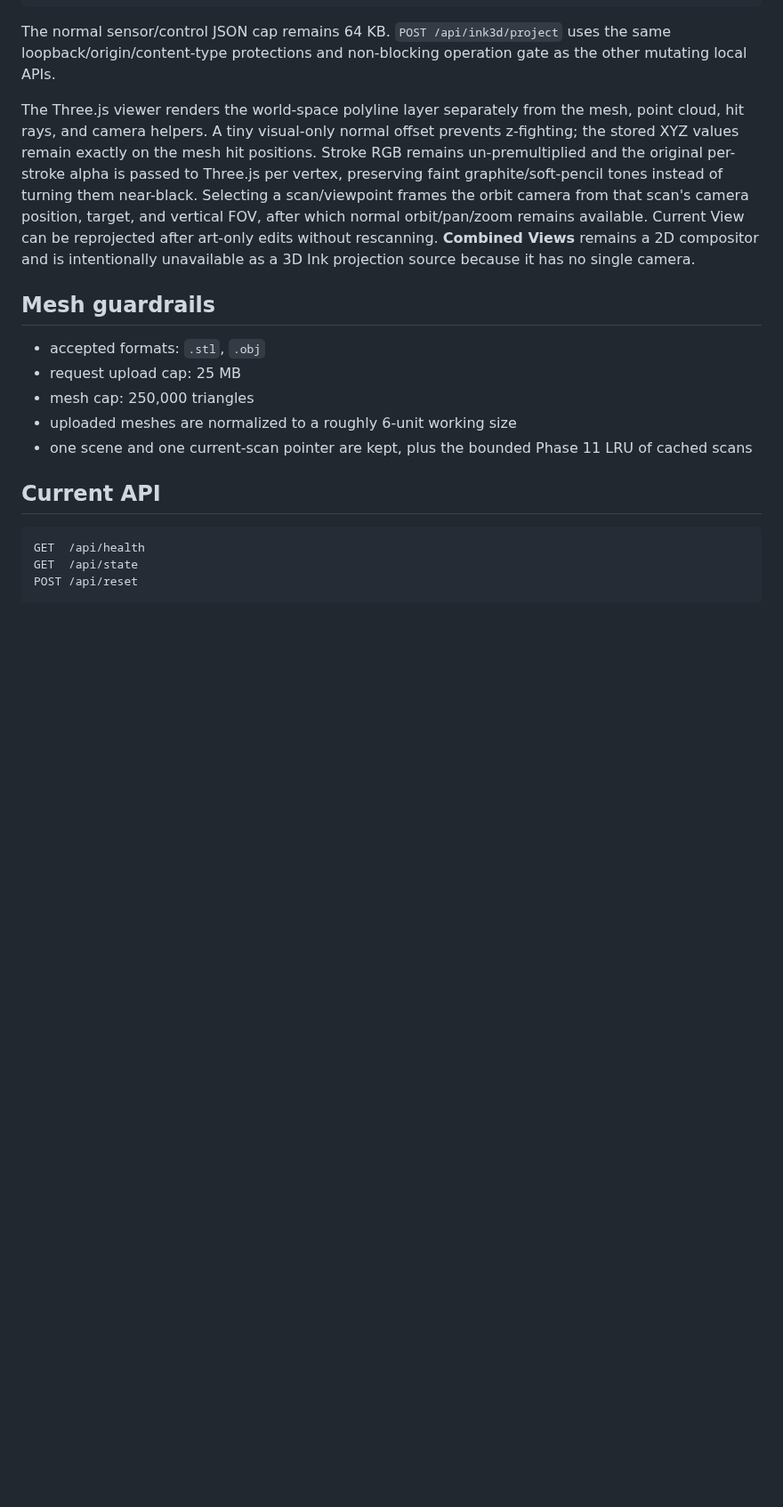
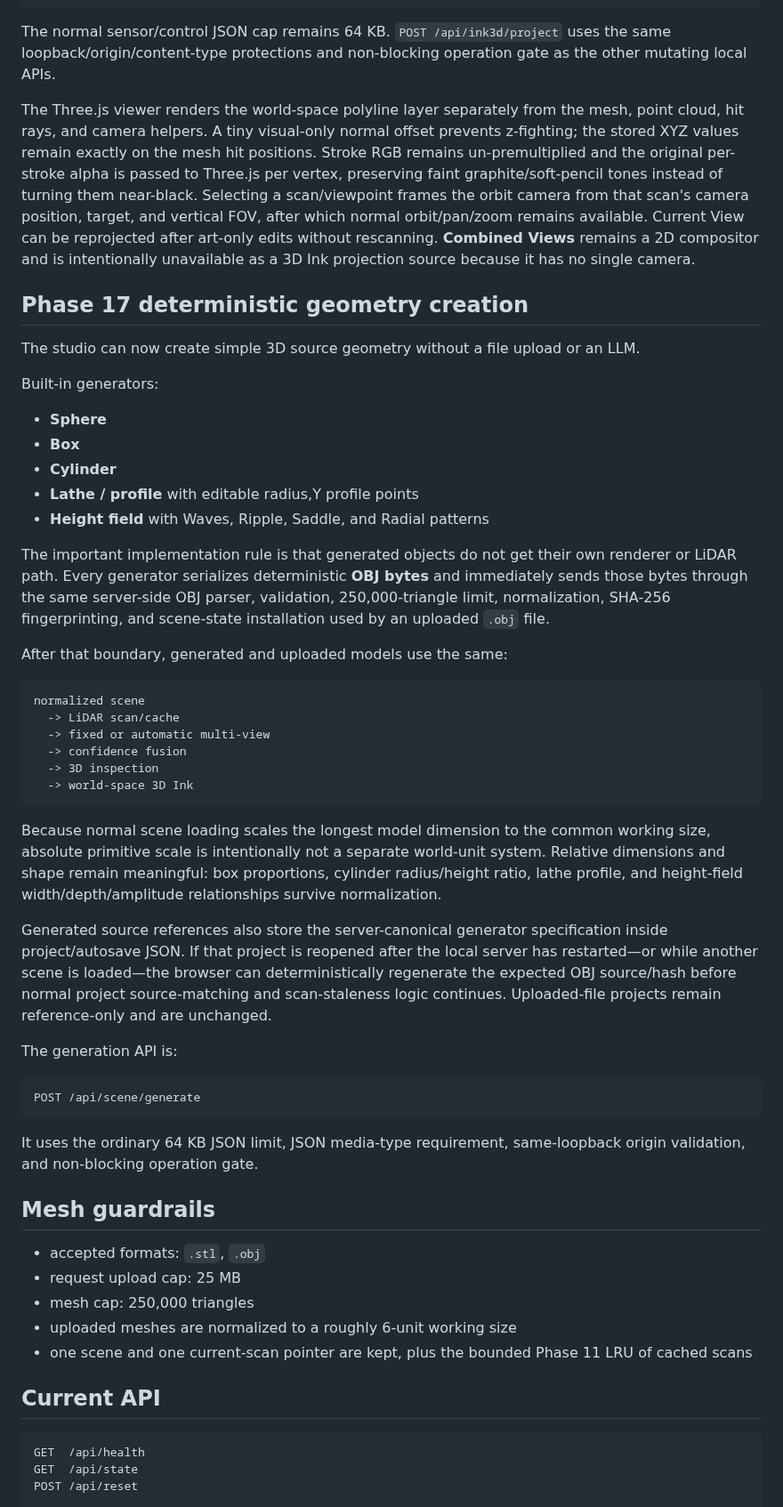
Before and after one commit to steveonw/3d-line-art, a Markdown page: README.md, the part around one of its changes. Shown at 89% size. Drawn GitHub-style; blank space fills up the shorter version.

Commit message:
Docs: document deterministic geometry creation

````diff
--- a/README.md
+++ b/README.md
@@ -785,6 +785,43 @@ The normal sensor/control JSON cap remains 64 KB. `POST /api/ink3d/project` uses
 
 The Three.js viewer renders the world-space polyline layer separately from the mesh, point cloud, hit rays, and camera helpers. A tiny visual-only normal offset prevents z-fighting; the stored XYZ values remain exactly on the mesh hit positions. Stroke RGB remains un-premultiplied and the original per-stroke alpha is passed to Three.js per vertex, preserving faint graphite/soft-pencil tones instead of turning them near-black. Selecting a scan/viewpoint frames the orbit camera from that scan's camera position, target, and vertical FOV, after which normal orbit/pan/zoom remains available. Current View can be reprojected after art-only edits without rescanning. **Combined Views** remains a 2D compositor and is intentionally unavailable as a 3D Ink projection source because it has no single camera.
 
+## Phase 17 deterministic geometry creation
+
+The studio can now create simple 3D source geometry without a file upload or an LLM.
+
+Built-in generators:
+
+- **Sphere**
+- **Box**
+- **Cylinder**
+- **Lathe / profile** with editable radius,Y profile points
+- **Height field** with Waves, Ripple, Saddle, and Radial patterns
+
+The important implementation rule is that generated objects do not get their own renderer or LiDAR path. Every generator serializes deterministic **OBJ bytes** and immediately sends those bytes through the same server-side OBJ parser, validation, 250,000-triangle limit, normalization, SHA-256 fingerprinting, and scene-state installation used by an uploaded `.obj` file.
+
+After that boundary, generated and uploaded models use the same:
+
+```text
+normalized scene
+  -> LiDAR scan/cache
+  -> fixed or automatic multi-view
+  -> confidence fusion
+  -> 3D inspection
+  -> world-space 3D Ink
+```
+
+Because normal scene loading scales the longest model dimension to the common working size, absolute primitive scale is intentionally not a separate world-unit system. Relative dimensions and shape remain meaningful: box proportions, cylinder radius/height ratio, lathe profile, and height-field width/depth/amplitude relationships survive normalization.
+
+Generated source references also store the server-canonical generator specification inside project/autosave JSON. If that project is reopened after the local server has restarted—or while another scene is loaded—the browser can deterministically regenerate the expected OBJ source/hash before normal project source-matching and scan-staleness logic continues. Uploaded-file projects remain reference-only and are unchanged.
+
+The generation API is:
+
+```text
+POST /api/scene/generate
+```
+
+It uses the ordinary 64 KB JSON limit, JSON media-type requirement, same-loopback origin validation, and non-blocking operation gate.
+
 ## Mesh guardrails
 
 - accepted formats: `.stl`, `.obj`
````
Also changed, not shown: other parts of README.md (+7 -0 lines).
